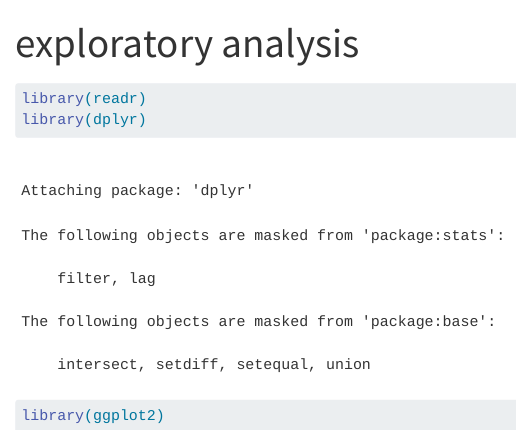
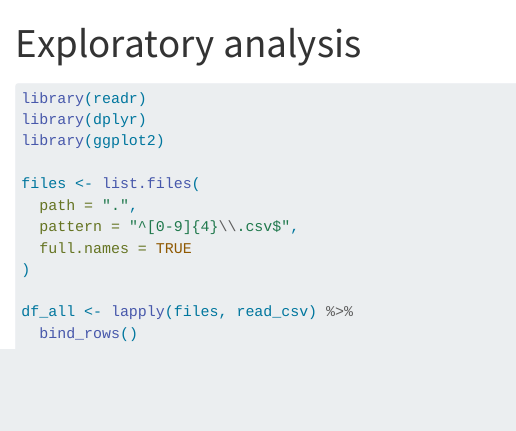
Before and after one commit to diegoycge/flight-data-analysis, a Quarto document (exploratory analysis.qmd): the page in a window 1100 px wide, from its top. Rendered offline with R 4.5, knitr and Pandoc in place of Quarto, with nearby package versions.

Commit message:
Added data sets for 2015 - 2021

````diff
--- a/exploratory analysis.qmd
+++ b/exploratory analysis.qmd
@@ -1,16 +1,25 @@
 ---
-title: "exploratory analysis"
+title: "Exploratory analysis"
 format: html
 editor: visual
 ---
 
 ```{r}
 #| label: library-and-data-import
+#| message: FALSE
 
 library(readr)
 library(dplyr)
 library(ggplot2)
 
+files <- list.files(
+  path = ".",
+  pattern = "^[0-9]{4}\\.csv$",
+  full.names = TRUE
+)
+
+df_all <- lapply(files, read_csv) %>%
+  bind_rows()
 
 
 ```
````
Also changed, not shown: README.md.
